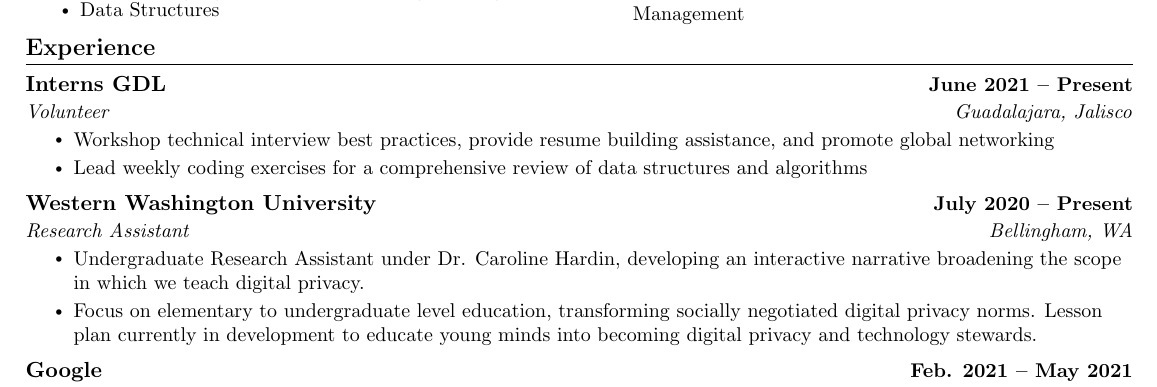
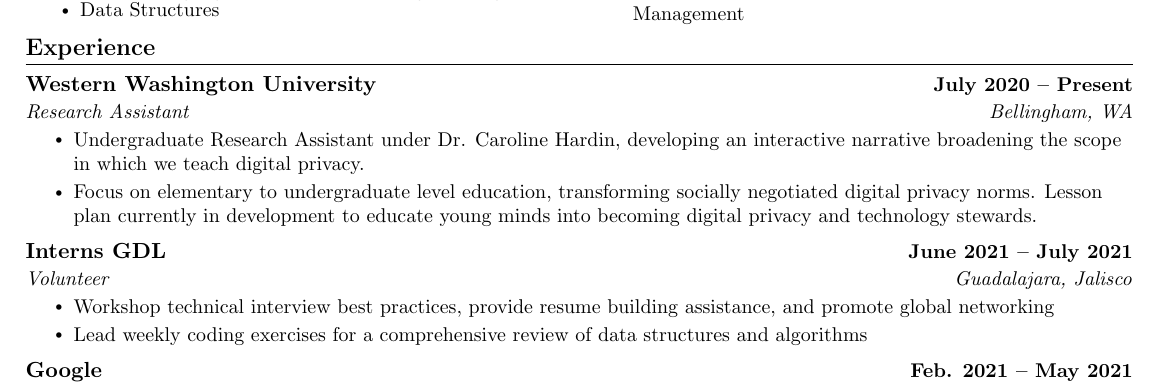
Before and after one commit to sammurraytuesta/Resume, a LaTeX document (sammurraytuesta.tex): part of the page, cut so that both start at the same text. Compiled offline with pdfLaTeX.

Commit message:
Add files via upload

```diff
--- a/sammurraytuesta.tex
+++ b/sammurraytuesta.tex
@@ -160,17 +160,18 @@
   \resumeSubHeadingListStart
 
     \resumeSubheading
-      {Interns GDL}{June 2021 -- Present}
-      {Volunteer}{Guadalajara, Jalisco}
-      \resumeItemListStart
-        \resumeItem{Workshop technical interview best practices, provide resume building assistance, and promote global networking} \resumeItem{Lead weekly coding exercises for a comprehensive review of data structures and algorithms}
-      \resumeItemListEnd
-
-    \resumeSubheading
       {Western Washington University}{July 2020 -- Present}
       {Research Assistant}{Bellingham, WA}
       \resumeItemListStart
         \resumeItem{Undergraduate Research Assistant under Dr. Caroline Hardin, developing an interactive narrative broadening the scope in which we teach digital privacy.} \resumeItem{Focus on elementary to undergraduate level education, transforming socially negotiated digital privacy norms. Lesson plan currently in development to educate young minds into becoming digital privacy and technology stewards.}
+      \resumeItemListEnd
+
+
+    \resumeSubheading
+      {Interns GDL}{June 2021 -- July 2021}
+      {Volunteer}{Guadalajara, Jalisco}
+      \resumeItemListStart
+        \resumeItem{Workshop technical interview best practices, provide resume building assistance, and promote global networking} \resumeItem{Lead weekly coding exercises for a comprehensive review of data structures and algorithms}
       \resumeItemListEnd
 
     \resumeSubheading
```
Also changed, not shown: sammurraytuesta.pdf.
